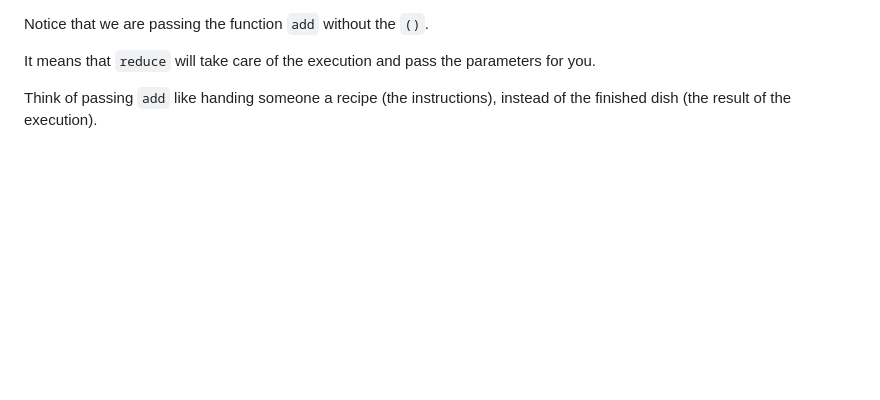
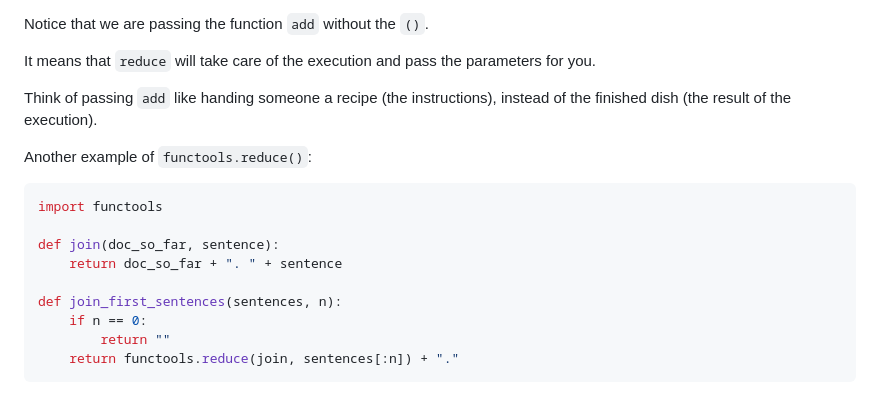
Before and after one commit to ashkyw/bootdev_notes, a Markdown page: functional programming.md, the part around the change. Drawn GitHub-style; blank space fills up the shorter version.

````diff
--- a/functional programming.md
+++ b/functional programming.md
@@ -459,3 +459,16 @@ It means that `reduce` will take care of the execution and pass the parameters f
 
 Think of passing `add` like handing someone a recipe (the instructions), instead
 of the finished dish (the result of the execution).
+
+Another example of `functools.reduce()`:
+```py
+import functools
+
+def join(doc_so_far, sentence):
+    return doc_so_far + ". " + sentence
+
+def join_first_sentences(sentences, n):
+    if n == 0:
+        return ""
+    return functools.reduce(join, sentences[:n]) + "."
+```
````
